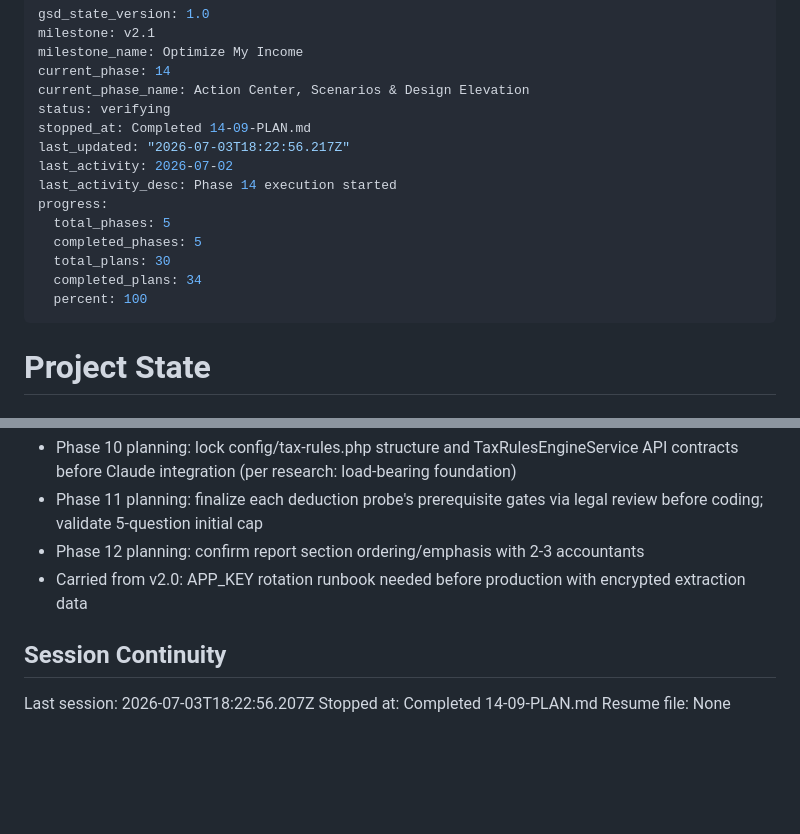
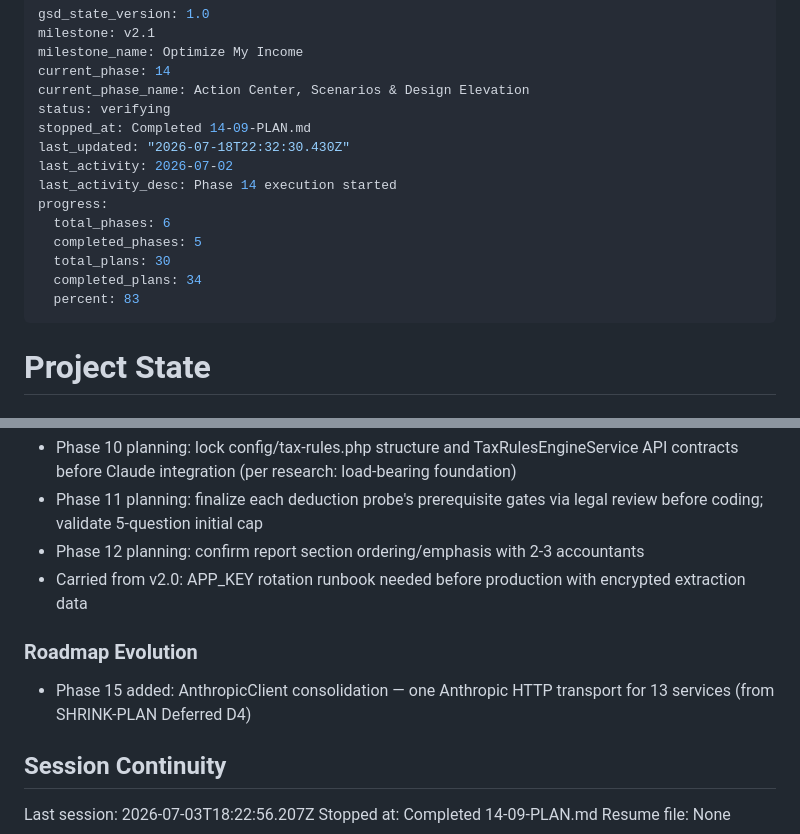
Before and after one commit to parkktech/spendifiai, a Markdown page: .planning/STATE.md, 2 parts joined by grey strips. GitHub-like rendering; blank space fills up the shorter version.

```diff
--- a/.planning/STATE.md
+++ b/.planning/STATE.md
@@ -6,15 +6,15 @@ current_phase: 14
 current_phase_name: Action Center, Scenarios & Design Elevation
 status: verifying
 stopped_at: Completed 14-09-PLAN.md
-last_updated: "2026-07-03T18:22:56.217Z"
+last_updated: "2026-07-18T22:32:30.430Z"
 last_activity: 2026-07-02
 last_activity_desc: Phase 14 execution started
 progress:
-  total_phases: 5
+  total_phases: 6
   completed_phases: 5
   total_plans: 30
   completed_plans: 34
-  percent: 100
+  percent: 83
 ---
 
 # Project State
@@ -152,6 +152,10 @@ None yet.
 - Phase 12 planning: confirm report section ordering/emphasis with 2-3 accountants
 - Carried from v2.0: APP_KEY rotation runbook needed before production with encrypted extraction data
 
+### Roadmap Evolution
+
+- Phase 15 added: AnthropicClient consolidation — one Anthropic HTTP transport for 13 services (from SHRINK-PLAN Deferred D4)
+
 ## Session Continuity
 
 Last session: 2026-07-03T18:22:56.207Z
```
Also changed, not shown: .planning/ROADMAP.md (+11 -0 lines).
